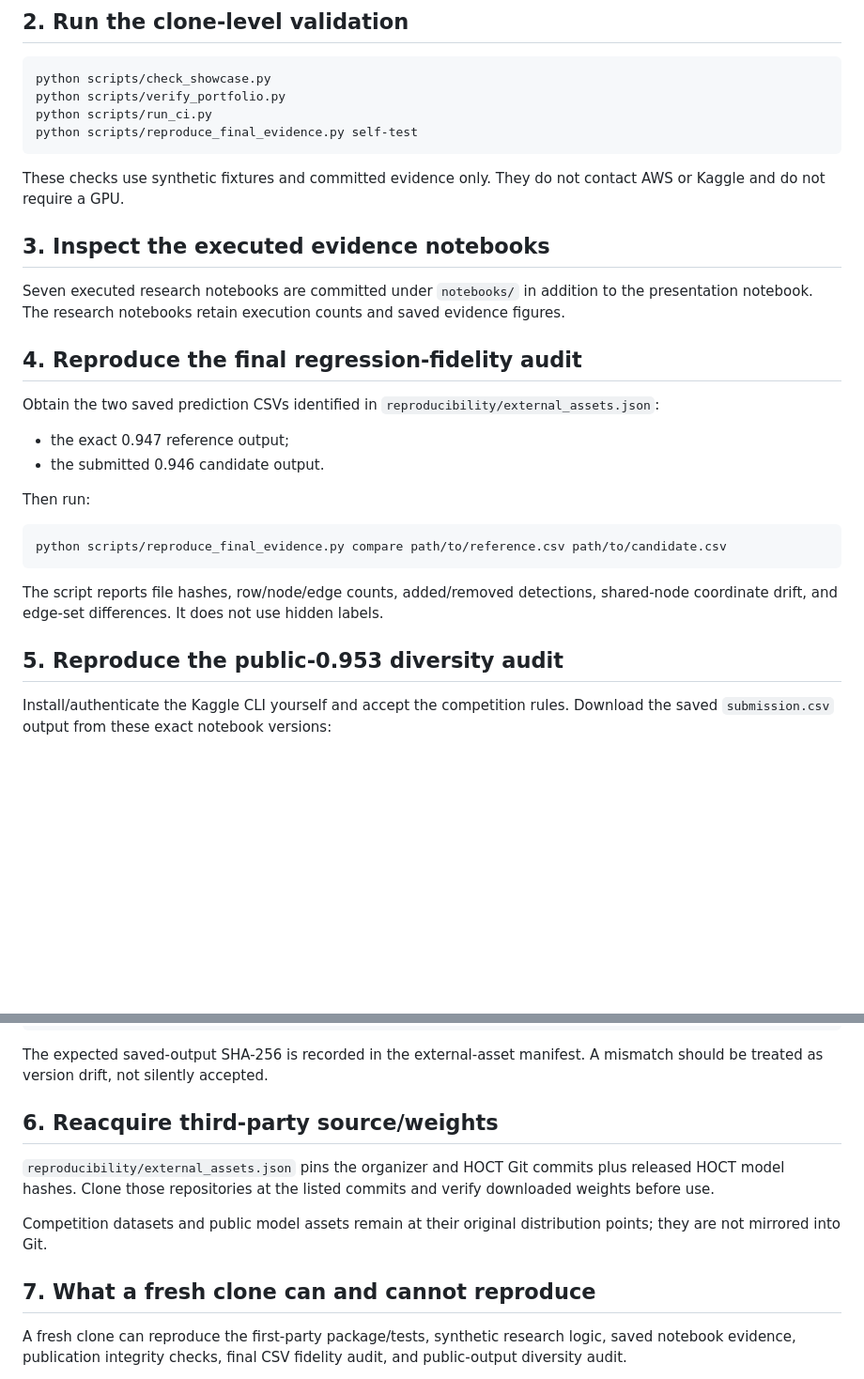
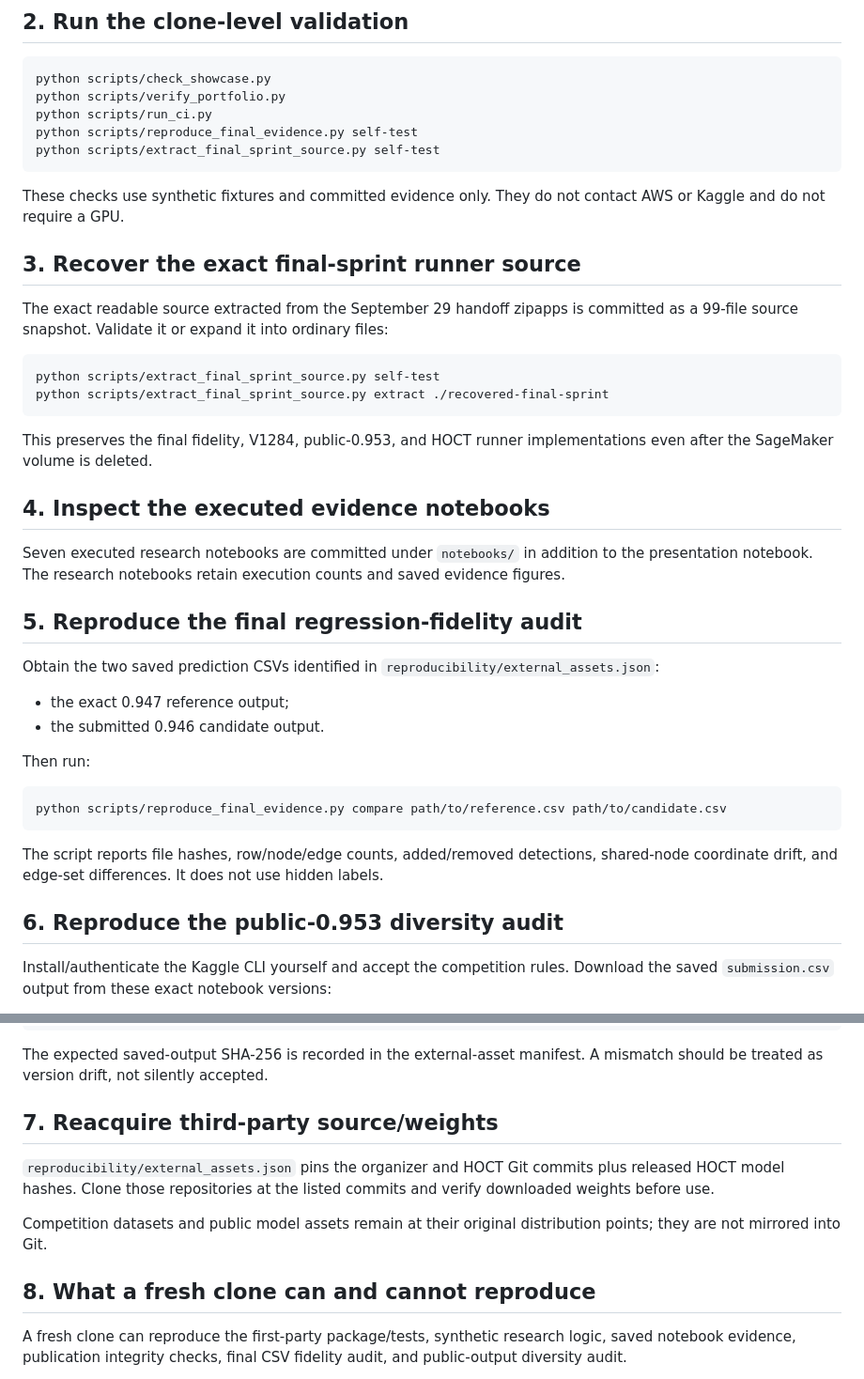
Before and after one commit to alvaromendizabal/biohub-cell-tracking-during-development, a Markdown page: REPRODUCE.md, 2 parts joined by grey strips. Shown at 94% size. Drawn GitHub-style; blank space fills up the shorter version.

Commit message:
Archive: document final-sprint source recovery

````diff
--- a/REPRODUCE.md
+++ b/REPRODUCE.md
@@ -23,15 +23,27 @@ python scripts/check_showcase.py
 python scripts/verify_portfolio.py
 python scripts/run_ci.py
 python scripts/reproduce_final_evidence.py self-test
+python scripts/extract_final_sprint_source.py self-test
 ```
 
 These checks use synthetic fixtures and committed evidence only. They do not contact AWS or Kaggle and do not require a GPU.
 
-## 3. Inspect the executed evidence notebooks
+## 3. Recover the exact final-sprint runner source
+
+The exact readable source extracted from the September 29 handoff zipapps is committed as a 99-file source snapshot. Validate it or expand it into ordinary files:
+
+```bash
+python scripts/extract_final_sprint_source.py self-test
+python scripts/extract_final_sprint_source.py extract ./recovered-final-sprint
+```
+
+This preserves the final fidelity, V1284, public-0.953, and HOCT runner implementations even after the SageMaker volume is deleted.
+
+## 4. Inspect the executed evidence notebooks
 
 Seven executed research notebooks are committed under `notebooks/` in addition to the presentation notebook. The research notebooks retain execution counts and saved evidence figures.
 
-## 4. Reproduce the final regression-fidelity audit
+## 5. Reproduce the final regression-fidelity audit
 
 Obtain the two saved prediction CSVs identified in `reproducibility/external_assets.json`:
 
@@ -46,7 +58,7 @@ python scripts/reproduce_final_evidence.py compare path/to/reference.csv path/to
 
 The script reports file hashes, row/node/edge counts, added/removed detections, shared-node coordinate drift, and edge-set differences. It does not use hidden labels.
 
-## 5. Reproduce the public-0.953 diversity audit
+## 6. Reproduce the public-0.953 diversity audit
 
 Install/authenticate the Kaggle CLI yourself and accept the competition rules. Download the saved `submission.csv` output from these exact notebook versions:
 
@@ -62,13 +74,13 @@ python scripts/reproduce_final_evidence.py duplicate   path/to/anvith_submission
 
 The expected saved-output SHA-256 is recorded in the external-asset manifest. A mismatch should be treated as version drift, not silently accepted.
 
-## 6. Reacquire third-party source/weights
+## 7. Reacquire third-party source/weights
 
 `reproducibility/external_assets.json` pins the organizer and HOCT Git commits plus released HOCT model hashes. Clone those repositories at the listed commits and verify downloaded weights before use.
 
 Competition datasets and public model assets remain at their original distribution points; they are not mirrored into Git.
 
-## 7. What a fresh clone can and cannot reproduce
+## 8. What a fresh clone can and cannot reproduce
 
 A fresh clone can reproduce the first-party package/tests, synthetic research logic, saved notebook evidence, publication integrity checks, final CSV fidelity audit, and public-output diversity audit.
 
````
